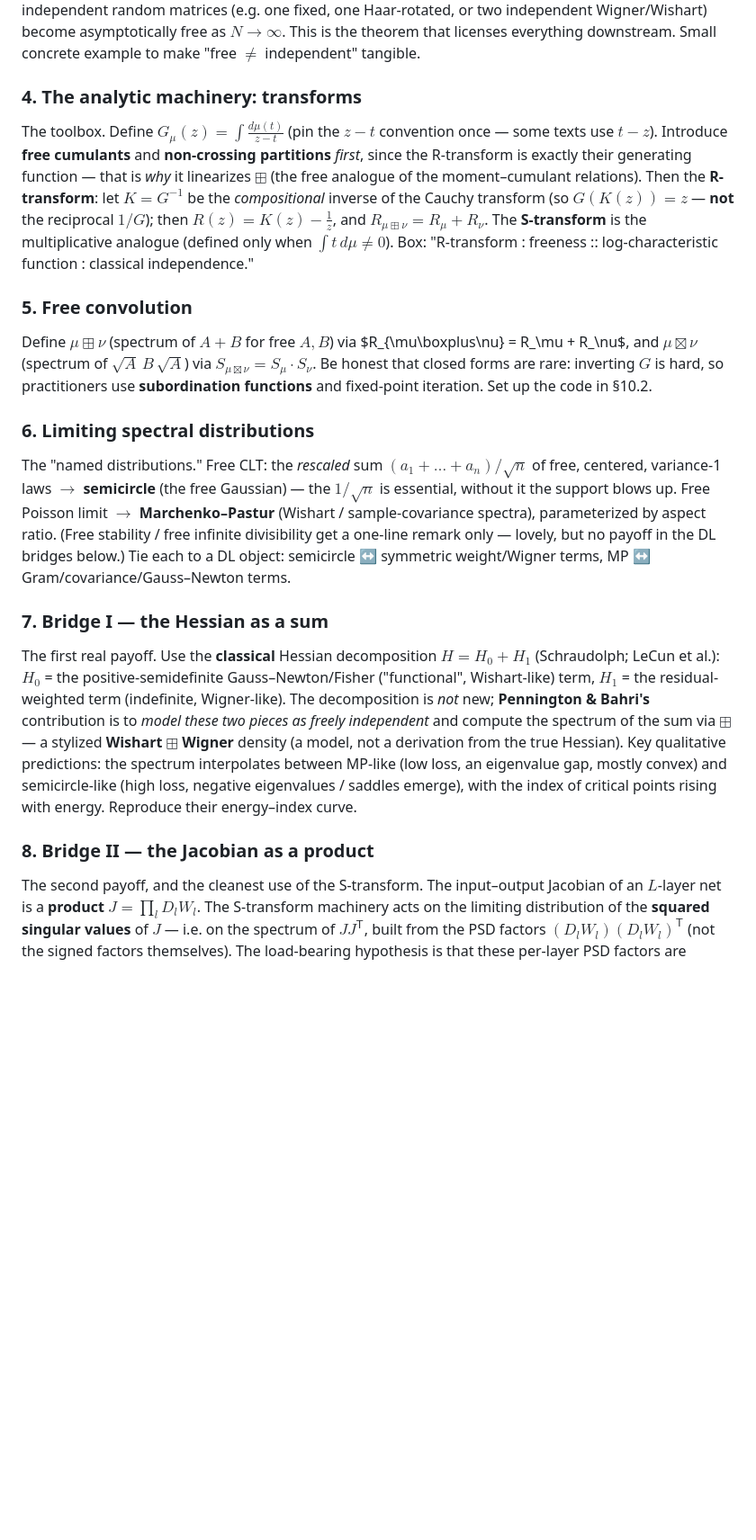
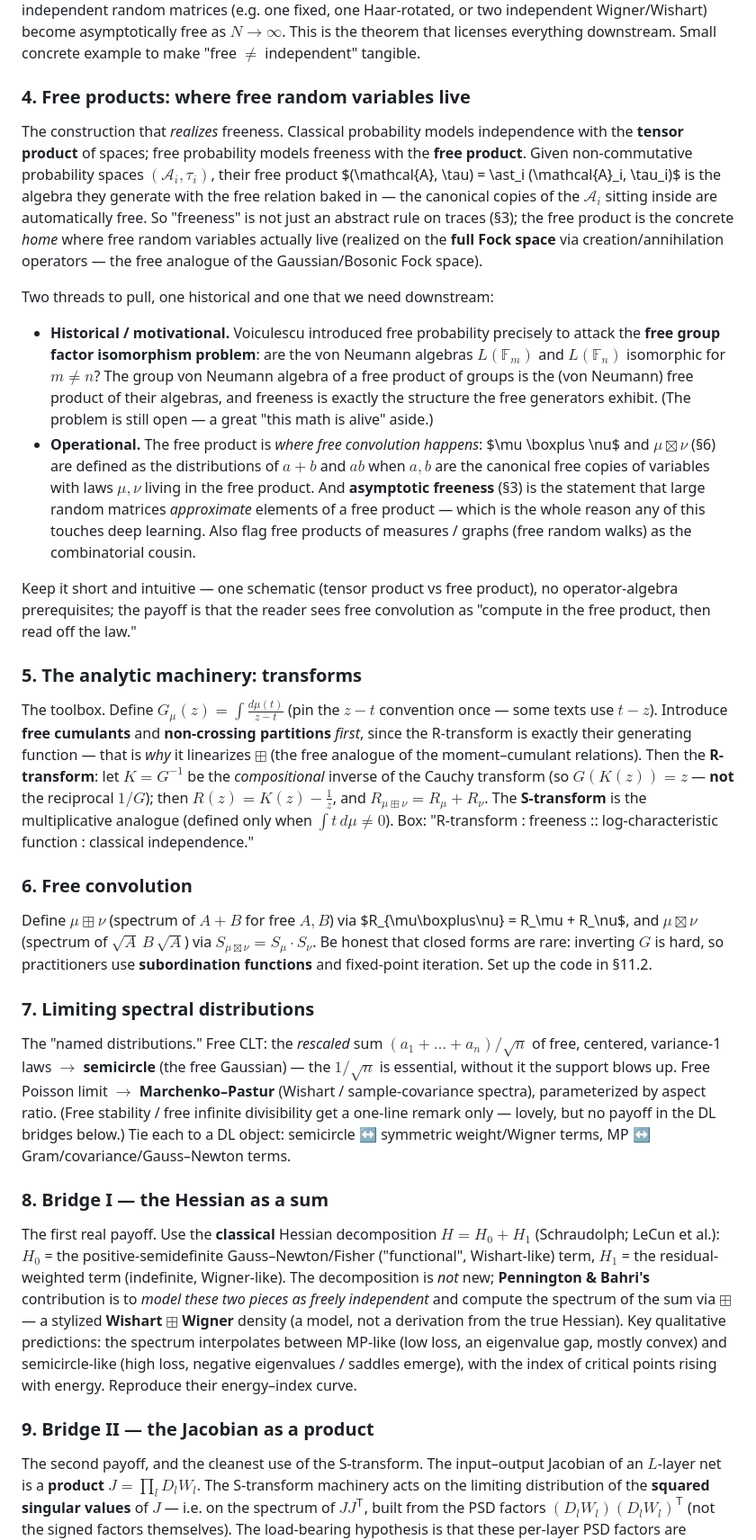
Before and after one commit to yassineAlouini/blog, a Markdown page: _static/free-probability-deep-learning.md, the part around one of its changes. Shown at 90% size. GitHub-like rendering; blank space fills up the shorter version.

```diff
--- a/_static/free-probability-deep-learning.md
+++ b/_static/free-probability-deep-learning.md
@@ -109,7 +114,39 @@ Wigner/Wishart) become asymptotically free as $N\to\infty$. This is the theorem
 licenses everything downstream. Small concrete example to make "free $\ne$
 independent" tangible.
 
-### 4. The analytic machinery: transforms
+### 4. Free products: where free random variables live
+The construction that *realizes* freeness. Classical probability models
+independence with the **tensor product** of spaces; free probability models
+freeness with the **free product**. Given non-commutative probability spaces
+$(\mathcal{A}_i, \tau_i)$, their free product $(\mathcal{A}, \tau) = \ast_i
+(\mathcal{A}_i, \tau_i)$ is the algebra they generate with the free relation baked
+in — the canonical copies of the $\mathcal{A}_i$ sitting inside are automatically
+free. So "freeness" is not just an abstract rule on traces (§3); the free product
+is the concrete *home* where free random variables actually live (realized on the
+**full Fock space** via creation/annihilation operators — the free analogue of the
+Gaussian/Bosonic Fock space).
+
+Two threads to pull, one historical and one that we need downstream:
+- **Historical / motivational.** Voiculescu introduced free probability precisely
+  to attack the **free group factor isomorphism problem**: are the von Neumann
+  algebras $L(\mathbb{F}_m)$ and $L(\mathbb{F}_n)$ isomorphic for $m \neq n$? The
+  group von Neumann algebra of a free product of groups is the (von Neumann) free
+  product of their algebras, and freeness is exactly the structure the free
+  generators exhibit. (The problem is still open — a great "this math is alive"
+  aside.)
+- **Operational.** The free product is *where free convolution happens*: $\mu
+  \boxplus \nu$ and $\mu \boxtimes \nu$ (§6) are defined as the distributions of
+  $a+b$ and $ab$ when $a,b$ are the canonical free copies of variables with laws
+  $\mu,\nu$ living in the free product. And **asymptotic freeness** (§3) is the
+  statement that large random matrices *approximate* elements of a free product —
+  which is the whole reason any of this touches deep learning. Also flag free
+  products of measures / graphs (free random walks) as the combinatorial cousin.
+
+Keep it short and intuitive — one schematic (tensor product vs free product), no
+operator-algebra prerequisites; the payoff is that the reader sees free
+convolution as "compute in the free product, then read off the law."
+
+### 5. The analytic machinery: transforms
 The toolbox. Define $G_\mu(z) = \int \frac{d\mu(t)}{z-t}$ (pin the $z-t$ convention
 once — some texts use $t-z$). Introduce **free cumulants** and **non-crossing
 partitions** *first*, since the R-transform is exactly their generating function —
@@ -121,14 +158,14 @@ is the multiplicative analogue (defined only when $\int t\,d\mu \neq 0$).
 Box: "R-transform : freeness :: log-characteristic function : classical
 independence."
 
-### 5. Free convolution
+### 6. Free convolution
 Define $\mu \boxplus \nu$ (spectrum of $A+B$ for free $A,B$) via $R_{\mu\boxplus\nu} =
 R_\mu + R_\nu$, and $\mu \boxtimes \nu$ (spectrum of $\sqrt{A}\,B\,\sqrt{A}$) via
 $S_{\mu\boxtimes\nu} = S_\mu \cdot S_\nu$. Be honest that closed forms are rare:
 inverting $G$ is hard, so practitioners use **subordination functions** and
-fixed-point iteration. Set up the code in §10.2.
+fixed-point iteration. Set up the code in §11.2.
 
-### 6. Limiting spectral distributions
+### 7. Limiting spectral distributions
 The "named distributions." Free CLT: the *rescaled* sum
 $(a_1 + \dots + a_n)/\sqrt{n}$ of free, centered, variance-1 laws $\to$
 **semicircle** (the free Gaussian) — the $1/\sqrt n$ is essential, without it the
@@ -138,7 +175,7 @@ infinite divisibility get a one-line remark only — lovely, but no payoff in th
 bridges below.) Tie each to a DL object: semicircle ↔ symmetric weight/Wigner terms,
 MP ↔ Gram/covariance/Gauss–Newton terms.
 
-### 7. Bridge I — the Hessian as a sum
+### 8. Bridge I — the Hessian as a sum
 The first real payoff. Use the **classical** Hessian decomposition $H = H_0 + H_1$
 (Schraudolph; LeCun et al.): $H_0$ = the positive-semidefinite Gauss–Newton/Fisher
 ("functional", Wishart-like) term, $H_1$ = the residual-weighted term (indefinite,
@@ -150,7 +187,7 @@ the spectrum interpolates between MP-like (low loss, an eigenvalue gap, mostly
 convex) and semicircle-like (high loss, negative eigenvalues / saddles emerge), with
 the index of critical points rising with energy. Reproduce their energy–index curve.
 
-### 8. Bridge II — the Jacobian as a product
+### 9. Bridge II — the Jacobian as a product
 The second payoff, and the cleanest use of the S-transform. The input–output
 Jacobian of an $L$-layer net is a **product** $J = \prod_l D_l W_l$. The S-transform
 machinery acts on the limiting distribution of the **squared singular values** of
```
Also changed, not shown: other parts of _static/free-probability-deep-learning.md (+29 -20 lines).
